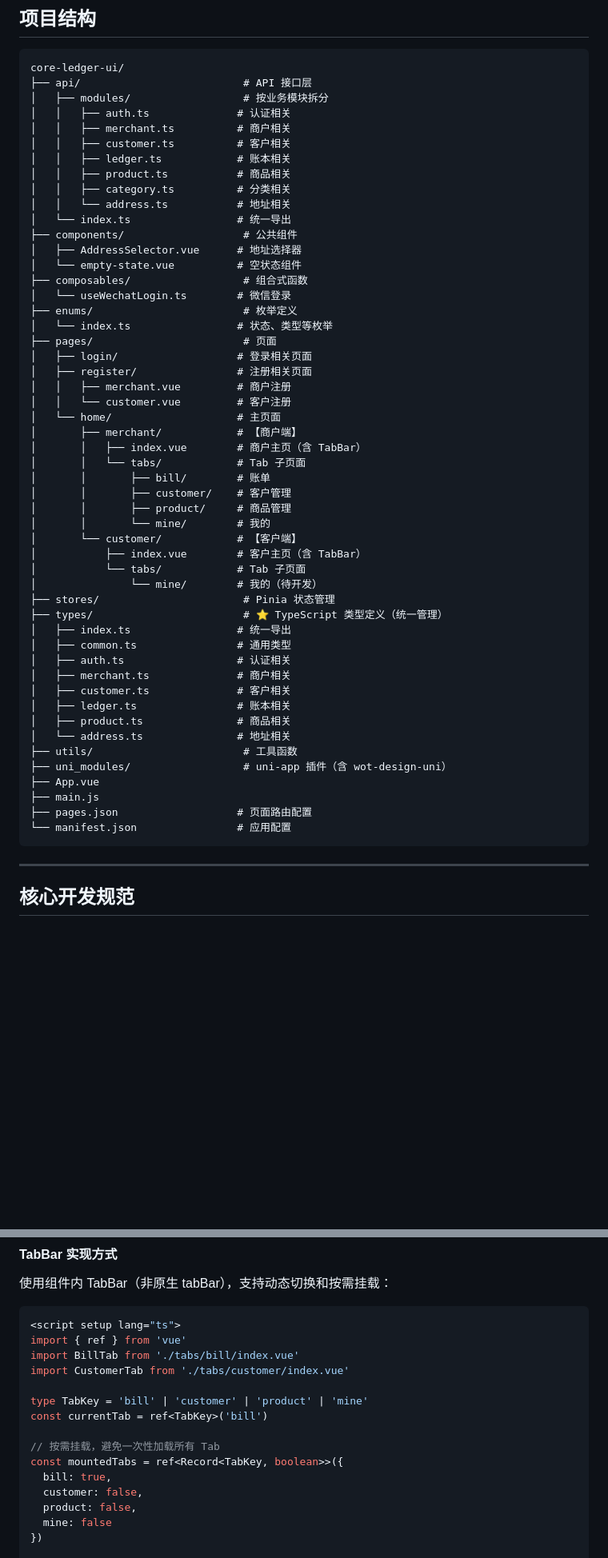
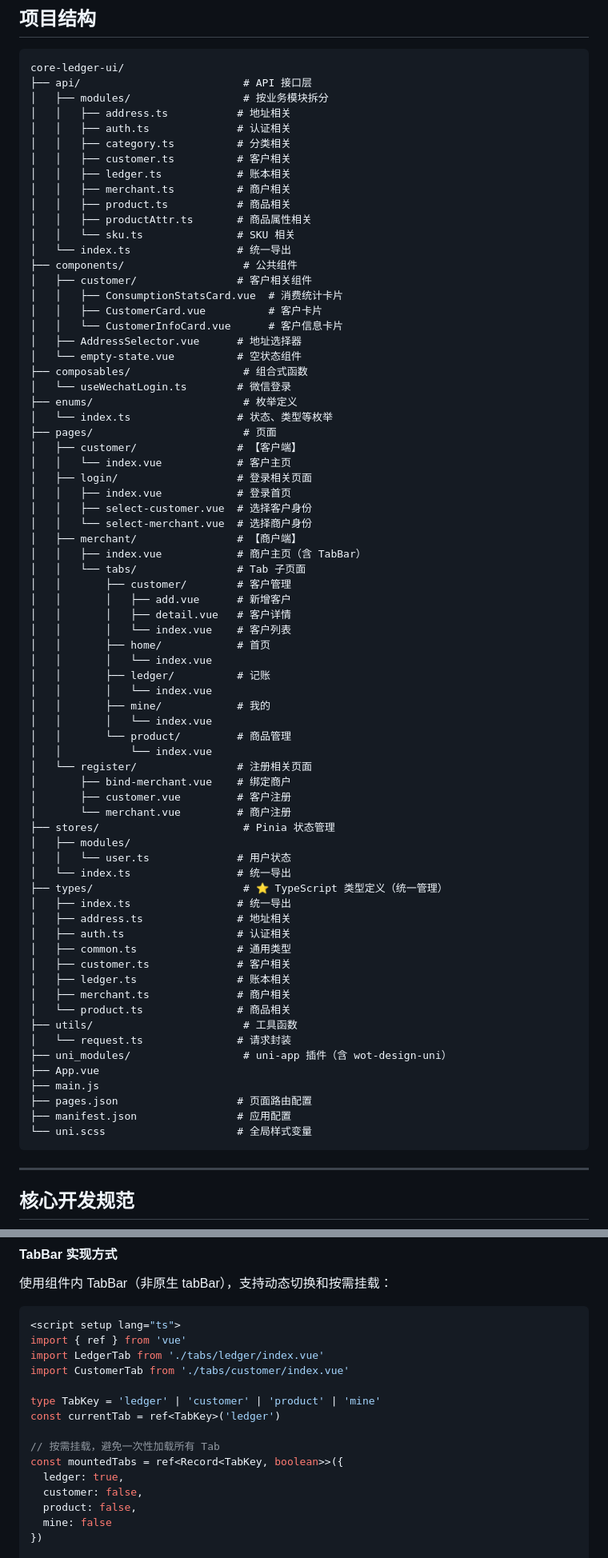
Before and after one commit to XujinCoding/core-ledger, a Markdown page: docs/uni-app开发专家角色.md, 2 parts joined by grey strips. Shown: that part at 80% size. Drawn GitHub-style; blank space fills up the shorter version.

````diff
--- a/docs/uni-app开发专家角色.md
+++ b/docs/uni-app开发专家角色.md
@@ -22,15 +22,21 @@ Core Ledger 是一个面向商户和客户的记账本应用，支持微信小
 core-ledger-ui/
 ├── api/                          # API 接口层
 │   ├── modules/                  # 按业务模块拆分
+│   │   ├── address.ts           # 地址相关
 │   │   ├── auth.ts              # 认证相关
-│   │   ├── merchant.ts          # 商户相关
+│   │   ├── category.ts          # 分类相关
 │   │   ├── customer.ts          # 客户相关
 │   │   ├── ledger.ts            # 账本相关
+│   │   ├── merchant.ts          # 商户相关
 │   │   ├── product.ts           # 商品相关
-│   │   ├── category.ts          # 分类相关
-│   │   └── address.ts           # 地址相关
+│   │   ├── productAttr.ts       # 商品属性相关
+│   │   └── sku.ts               # SKU 相关
 │   └── index.ts                 # 统一导出
 ├── components/                   # 公共组件
+│   ├── customer/                # 客户相关组件
+│   │   ├── ConsumptionStatsCard.vue  # 消费统计卡片
+│   │   ├── CustomerCard.vue          # 客户卡片
+│   │   └── CustomerInfoCard.vue      # 客户信息卡片
 │   ├── AddressSelector.vue      # 地址选择器
 │   └── empty-state.vue          # 空状态组件
 ├── composables/                  # 组合式函数
@@ -38,38 +44,52 @@ core-ledger-ui/
 ├── enums/                        # 枚举定义
 │   └── index.ts                 # 状态、类型等枚举
 ├── pages/                        # 页面
+│   ├── customer/                # 【客户端】
+│   │   └── index.vue            # 客户主页
 │   ├── login/                   # 登录相关页面
-│   ├── register/                # 注册相关页面
-│   │   ├── merchant.vue         # 商户注册
-│   │   └── customer.vue         # 客户注册
-│   └── home/                    # 主页面
-│       ├── merchant/            # 【商户端】
-│       │   ├── index.vue        # 商户主页（含 TabBar）
-│       │   └── tabs/            # Tab 子页面
-│       │       ├── bill/        # 账单
-│       │       ├── customer/    # 客户管理
-│       │       ├── product/     # 商品管理
-│       │       └── mine/        # 我的
-│       └── customer/            # 【客户端】
-│           ├── index.vue        # 客户主页（含 TabBar）
-│           └── tabs/            # Tab 子页面
-│               └── mine/        # 我的（待开发）
+│   │   ├── index.vue            # 登录首页
+│   │   ├── select-customer.vue  # 选择客户身份
+│   │   └── select-merchant.vue  # 选择商户身份
+│   ├── merchant/                # 【商户端】
+│   │   ├── index.vue            # 商户主页（含 TabBar）
+│   │   └── tabs/                # Tab 子页面
+│   │       ├── customer/        # 客户管理
+│   │       │   ├── add.vue      # 新增客户
+│   │       │   ├── detail.vue   # 客户详情
+│   │       │   └── index.vue    # 客户列表
+│   │       ├── home/            # 首页
+│   │       │   └── index.vue
+│   │       ├── ledger/          # 记账
+│   │       │   └── index.vue
+│   │       ├── mine/            # 我的
+│   │       │   └── index.vue
+│   │       └── product/         # 商品管理
+│   │           └── index.vue
+│   └── register/                # 注册相关页面
+│       ├── bind-merchant.vue    # 绑定商户
+│       ├── customer.vue         # 客户注册
+│       └── merchant.vue         # 商户注册
 ├── stores/                       # Pinia 状态管理
+│   ├── modules/
+│   │   └── user.ts              # 用户状态
+│   └── index.ts                 # 统一导出
 ├── types/                        # ⭐ TypeScript 类型定义（统一管理）
 │   ├── index.ts                 # 统一导出
+│   ├── address.ts               # 地址相关
+│   ├── auth.ts                  # 认证相关
 │   ├── common.ts                # 通用类型
-│   ├── auth.ts                  # 认证相关
-│   ├── merchant.ts              # 商户相关
 │   ├── customer.ts              # 客户相关
 │   ├── ledger.ts                # 账本相关
-│   ├── product.ts               # 商品相关
-│   └── address.ts               # 地址相关
+│   ├── merchant.ts              # 商户相关
+│   └── product.ts               # 商品相关
 ├── utils/                        # 工具函数
+│   └── request.ts               # 请求封装
 ├── uni_modules/                  # uni-app 插件（含 wot-design-uni）
 ├── App.vue
 ├── main.js
 ├── pages.json                   # 页面路由配置
-└── manifest.json                # 应用配置
+├── manifest.json                # 应用配置
+└── uni.scss                     # 全局样式变量
 ```
 
 ---
@@ -305,15 +325,15 @@ export const useCustomerList = (merchantId: number) => {
 ```vue
 <script setup lang="ts">
 import { ref } from 'vue'
-import BillTab from './tabs/bill/index.vue'
+import LedgerTab from './tabs/ledger/index.vue'
 import CustomerTab from './tabs/customer/index.vue'
 
-type TabKey = 'bill' | 'customer' | 'product' | 'mine'
-const currentTab = ref<TabKey>('bill')
+type TabKey = 'ledger' | 'customer' | 'product' | 'mine'
+const currentTab = ref<TabKey>('ledger')
 
 // 按需挂载，避免一次性加载所有 Tab
 const mountedTabs = ref<Record<TabKey, boolean>>({
-  bill: true,
+  ledger: true,
   customer: false,
   product: false,
   mine: false
````
Also changed, not shown: other parts of docs/uni-app开发专家角色.md (+4 -4 lines), openspec/AGENTS.md (deleted, +0 -456 lines), openspec/project.md (deleted, +0 -31 lines).
